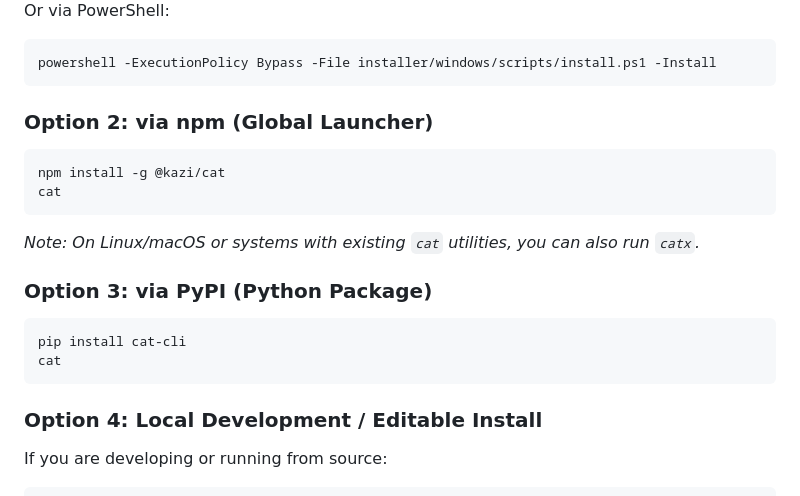
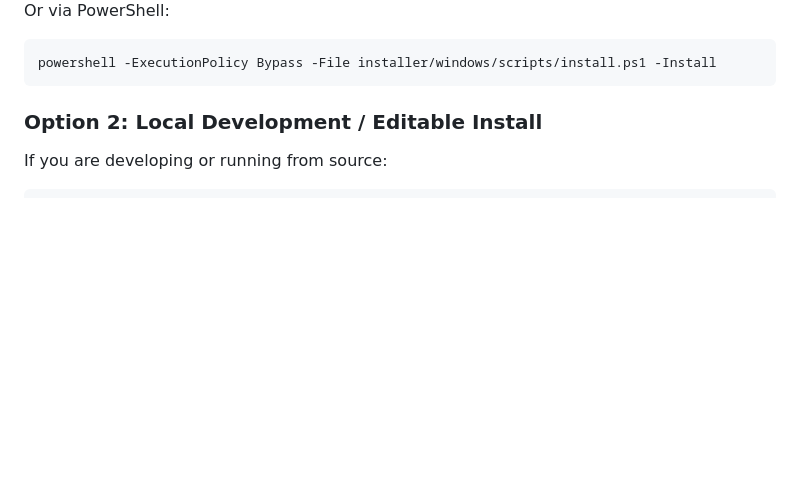
Before and after one commit to kazizillani-oss/CAT_v0.7.9, a Markdown page: README.md, the part around the change. GitHub-like rendering; blank space fills up the shorter version.

Commit message:
Revise installation options in README.md
Removed npm and PyPI installation options and updated local development instructions.

````diff
--- a/README.md
+++ b/README.md
@@ -39,20 +39,7 @@ Or via PowerShell:
 powershell -ExecutionPolicy Bypass -File installer/windows/scripts/install.ps1 -Install
 ```
 
-### Option 2: via npm (Global Launcher)
-```bash
-npm install -g @kazi/cat
-cat
-```
-*Note: On Linux/macOS or systems with existing `cat` utilities, you can also run `catx`.*
-
-### Option 3: via PyPI (Python Package)
-```bash
-pip install cat-cli
-cat
-```
-
-### Option 4: Local Development / Editable Install
+### Option 2: Local Development / Editable Install
 If you are developing or running from source:
 ```bash
 git clone https://github.com/kazizillani-oss/CAT_v0.7.9.git
````
